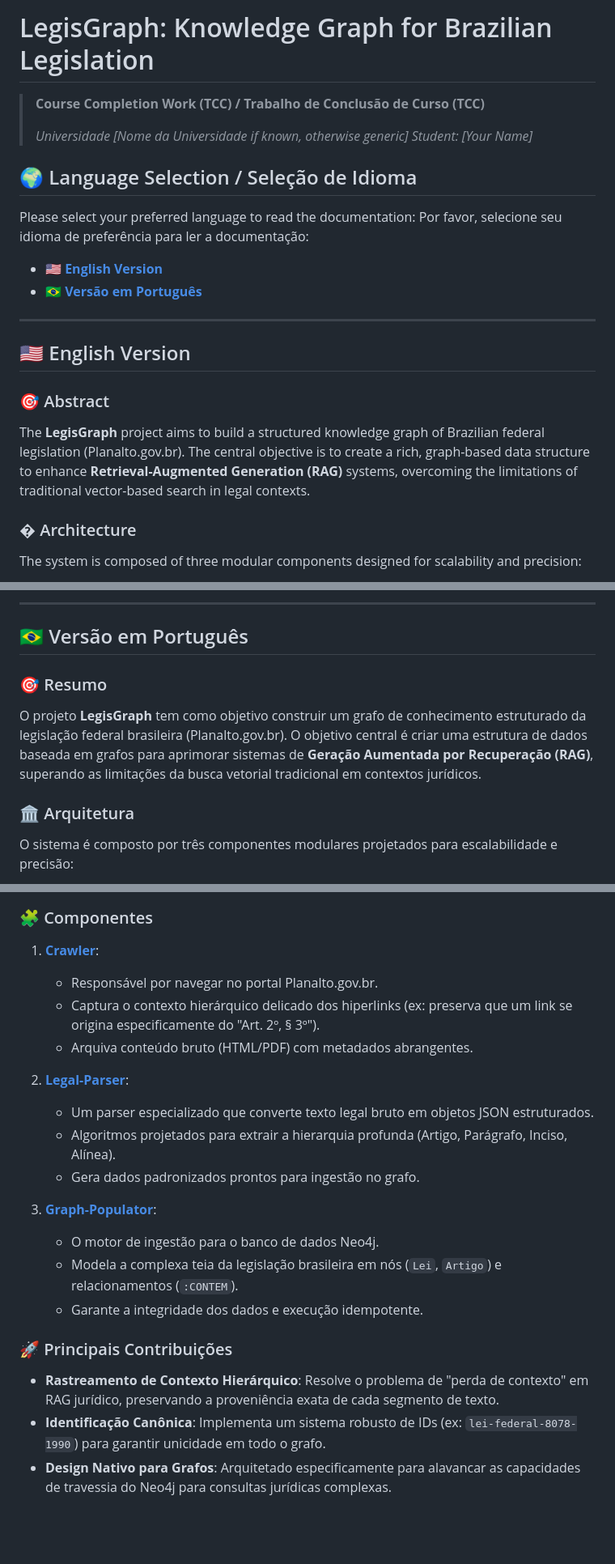
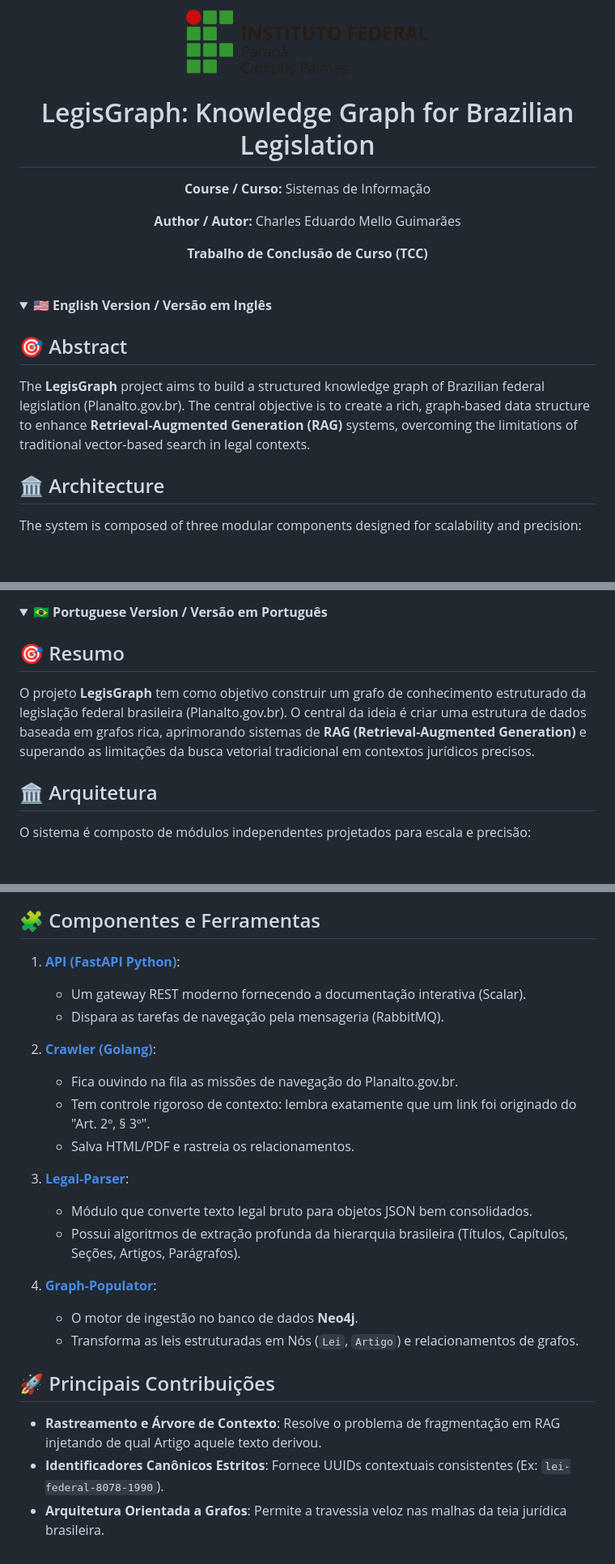
Before and after one commit to EduardoMG12/ThingIndex, a Markdown page: README.md, 3 parts joined by grey strips. Shown at 81% size. Drawn GitHub-style; pictures changed too: assets/palmas-horizontal-1.png (added); folded sections open; blank space fills up the shorter version.

````diff
--- a/README.md
+++ b/README.md
@@ -1,27 +1,23 @@
-# LegisGraph: Knowledge Graph for Brazilian Legislation
+<div align="center">
+  <img src="assets/palmas-horizontal-1.png" alt="IFPR Campus Palmas" width="300" />
+</div>
 
-> **Course Completion Work (TCC) / Trabalho de Conclusão de Curso (TCC)**
->
-> *Universidade [Nome da Universidade if known, otherwise generic]*
-> *Student: [Your Name]*
+<div align="center">
+  <h1>LegisGraph: Knowledge Graph for Brazilian Legislation</h1>
+  <p><b>Course / Curso:</b> Sistemas de Informação</p>
+  <p><b>Author / Autor:</b> Charles Eduardo Mello Guimarães</p>
+  <p><b>Trabalho de Conclusão de Curso (TCC)</b></p>
+</div>
 
-## 🌍 Language Selection / Seleção de Idioma
+<br />
 
-Please select your preferred language to read the documentation:
-Por favor, selecione seu idioma de preferência para ler a documentação:
+<details>
+<summary>🇺🇸 <b>English Version / Versão em Inglês</b></summary>
 
-- [🇺🇸 **English Version**](#-english-version)
-- [🇧🇷 **Versão em Português**](#-versão-em-português)
-
----
-
-<a name="english-version"></a>
-## 🇺🇸 English Version
-
-### 🎯 Abstract
+## 🎯 Abstract
 The **LegisGraph** project aims to build a structured knowledge graph of Brazilian federal legislation (Planalto.gov.br). The central objective is to create a rich, graph-based data structure to enhance **Retrieval-Augmented Generation (RAG)** systems, overcoming the limitations of traditional vector-based search in legal contexts.
 
-### �️ Architecture
+## 🏛️ Architecture
 The system is composed of three modular components designed for scalability and precision:
 
 ```mermaid
@@ -61,14 +65,12 @@ graph LR
 
----
+<details>
+<summary>🇧🇷 <b>Portuguese Version / Versão em Português</b></summary>
 
-<a name="versão-em-português"></a>
-## 🇧🇷 Versão em Português
+## 🎯 Resumo
+O projeto **LegisGraph** tem como objetivo construir um grafo de conhecimento estruturado da legislação federal brasileira (Planalto.gov.br). O central da ideia é criar uma estrutura de dados baseada em grafos rica, aprimorando sistemas de **RAG (Retrieval-Augmented Generation)** e superando as limitações da busca vetorial tradicional em contextos jurídicos precisos.
 
-### 🎯 Resumo
-O projeto **LegisGraph** tem como objetivo construir um grafo de conhecimento estruturado da legislação federal brasileira (Planalto.gov.br). O objetivo central é criar uma estrutura de dados baseada em grafos para aprimorar sistemas de **Geração Aumentada por Recuperação (RAG)**, superando as limitações da busca vetorial tradicional em contextos jurídicos.
-
-### 🏛️ Arquitetura
-O sistema é composto por três componentes modulares projetados para escalabilidade e precisão:
+## 🏛️ Arquitetura
+O sistema é composto de módulos independentes projetados para escala e precisão:
 
 ```mermaid
 graph LR
@@ -83,24 +88,27 @@ graph LR
     end
 ```
 
-### 🧩 Componentes
+## 🧩 Componentes e Ferramentas
 
-1.  **[Crawler](./crawler)**:
-    - Responsável por navegar no portal Planalto.gov.br.
-    - Captura o contexto hierárquico delicado dos hiperlinks (ex: preserva que um link se origina especificamente do "Art. 2º, § 3º").
-    - Arquiva conteúdo bruto (HTML/PDF) com metadados abrangentes.
+1.  **[API (FastAPI Python)](./api)**:
+    - Um gateway REST moderno fornecendo a documentação interativa (Scalar).
+    - Dispara as tarefas de navegação pela mensageria (RabbitMQ).
 
-2.  **[Legal-Parser](./legal-parser)**:
-    - Um parser especializado que converte texto legal bruto em objetos JSON estruturados.
-    - Algoritmos projetados para extrair a hierarquia profunda (Artigo, Parágrafo, Inciso, Alínea).
-    - Gera dados padronizados prontos para ingestão no grafo.
+2.  **[Crawler (Golang)](./crawler)**:
+    - Fica ouvindo na fila as missões de navegação do Planalto.gov.br.
+    - Tem controle rigoroso de contexto: lembra exatamente que um link foi originado do "Art. 2º, § 3º".
+    - Salva HTML/PDF e rastreia os relacionamentos.
 
-3.  **[Graph-Populator](./graph-populator)**:
-    - O motor de ingestão para o banco de dados Neo4j.
-    - Modela a complexa teia da legislação brasileira em nós (`Lei`, `Artigo`) e relacionamentos (`:CONTEM`).
-    - Garante a integridade dos dados e execução idempotente.
+3.  **[Legal-Parser](./legal-parser)**:
+    - Módulo que converte texto legal bruto para objetos JSON bem consolidados.
+    - Possui algoritmos de extração profunda da hierarquia brasileira (Títulos, Capítulos, Seções, Artigos, Parágrafos).
 
-### 🚀 Principais Contribuições
-- **Rastreamento de Contexto Hierárquico**: Resolve o problema de "perda de contexto" em RAG jurídico, preservando a proveniência exata de cada segmento de texto.
-- **Identificação Canônica**: Implementa um sistema robusto de IDs (ex: `lei-federal-8078-1990`) para garantir unicidade em todo o grafo.
-- **Design Nativo para Grafos**: Arquitetado especificamente para alavancar as capacidades de travessia do Neo4j para consultas jurídicas complexas.
+4.  **[Graph-Populator](./graph-populator)**:
+    - O motor de ingestão no banco de dados **Neo4j**.
+    - Transforma as leis estruturadas em Nós (`Lei`, `Artigo`) e relacionamentos de grafos.
+
+## 🚀 Principais Contribuições
+- **Rastreamento e Árvore de Contexto**: Resolve o problema de fragmentação em RAG injetando de qual Artigo aquele texto derivou.
+- **Identificadores Canônicos Estritos**: Fornece UUIDs contextuais consistentes (Ex: `lei-federal-8078-1990`).
+- **Arquitetura Orientada a Grafos**: Permite a travessia veloz nas malhas da teia jurídica brasileira.
+</details>
````
Also changed, not shown: other parts of README.md (+18 -7 lines), api/README.md (+48 -23 lines), crawler/README.md (+44 -73 lines), 3 other files.
